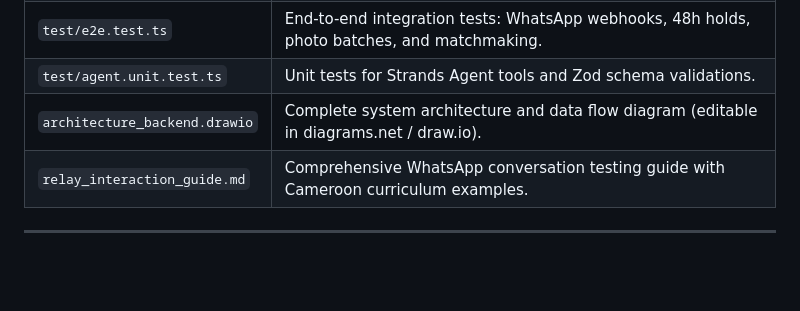
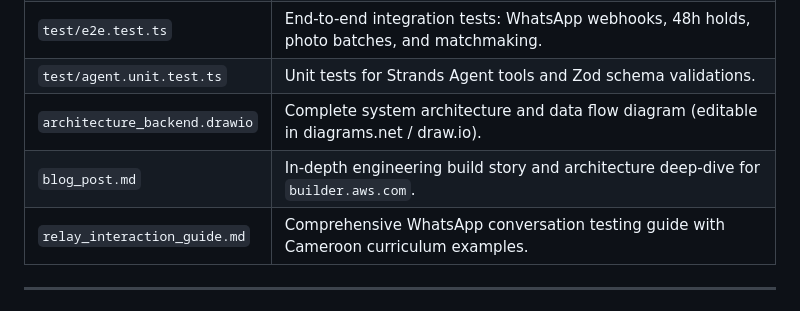
Before and after one commit to trey-rosius/relay_whatsapp, a Markdown page: README.md, the part around the change. GitHub-like rendering; blank space fills up the shorter version.

Commit message:
docs: reference blog_post.md in repository structure table

```diff
--- a/README.md
+++ b/README.md
@@ -256,6 +256,7 @@ npm run sandbox
 | `test/e2e.test.ts` | End-to-end integration tests: WhatsApp webhooks, 48h holds, photo batches, and matchmaking. |
 | `test/agent.unit.test.ts` | Unit tests for Strands Agent tools and Zod schema validations. |
 | `architecture_backend.drawio` | Complete system architecture and data flow diagram (editable in diagrams.net / draw.io). |
+| `blog_post.md` | In-depth engineering build story and architecture deep-dive for `builder.aws.com`. |
 | `relay_interaction_guide.md` | Comprehensive WhatsApp conversation testing guide with Cameroon curriculum examples. |
 
 ---
```
